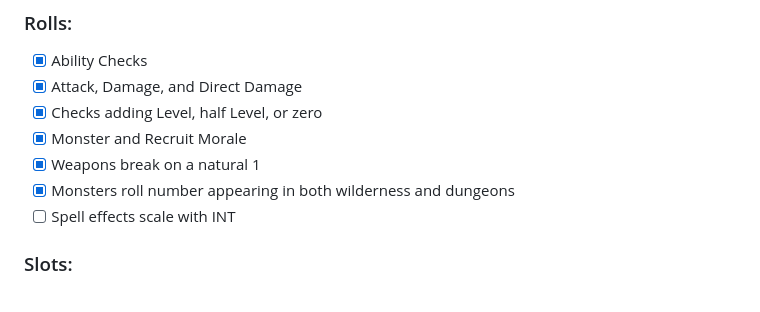
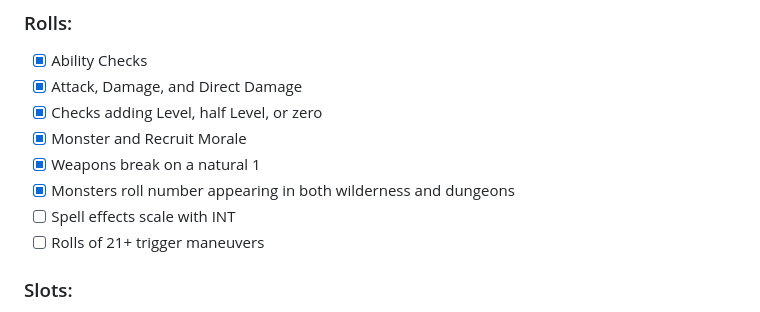
Before and after one commit to Lee-Talman/knave2e, a Markdown page: README.md, the part around the change. Rendered like a GitHub page.

```diff
--- a/README.md
+++ b/README.md
@@ -24,6 +24,7 @@ In addition, the game system automates many of the Knave Second Edition rules, w
 - [x] Weapons break on a natural 1
 - [x] Monsters roll number appearing in both wilderness and dungeons
 - [ ] Spell effects scale with INT
+- [ ] Rolls of 21+ trigger maneuvers
 
 ### Slots:
 - [x] Characters gain slots with CON
```
